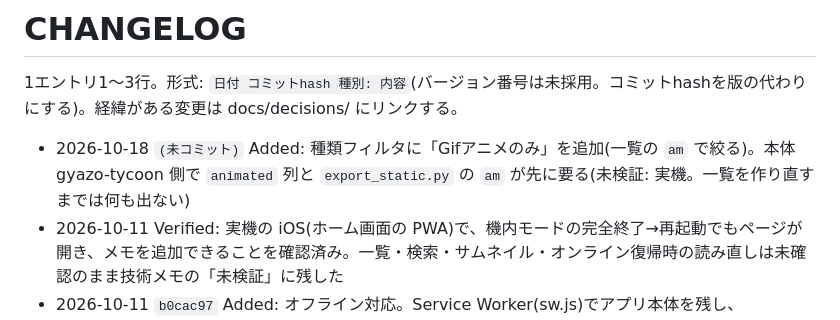
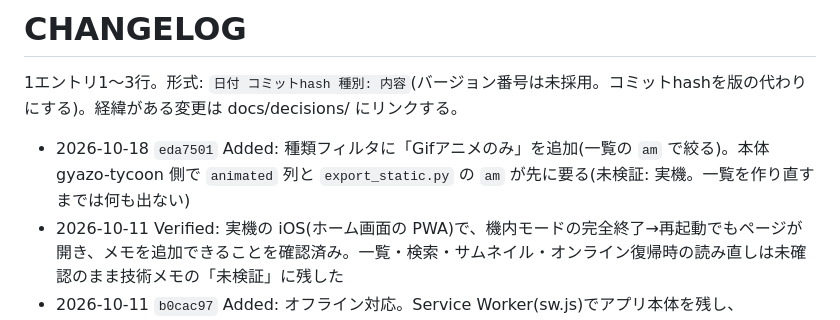
Before and after one commit to gosyujin/gyazo-tycoon-viewer, a Markdown page: CHANGELOG.md, the part around the change. Rendered like a GitHub page.

Commit message:
CHANGELOG: コミットhashを追記
Co-Authored-By: Claude Sonnet 5.5 <noreply@anthropic.com>

```diff
--- a/CHANGELOG.md
+++ b/CHANGELOG.md
@@ -2,7 +2,7 @@
 
 1エントリ1〜3行。形式: `日付 コミットhash 種別: 内容`(バージョン番号は未採用。コミットhashを版の代わりにする)。経緯がある変更は docs/decisions/ にリンクする。
 
-- 2026-10-18 `(未コミット)` Added: 種類フィルタに「Gifアニメのみ」を追加(一覧の `am` で絞る)。本体 gyazo-tycoon 側で `animated` 列と `export_static.py` の `am` が先に要る(未検証: 実機。一覧を作り直すまでは何も出ない)
+- 2026-10-18 `eda7501` Added: 種類フィルタに「Gifアニメのみ」を追加(一覧の `am` で絞る)。本体 gyazo-tycoon 側で `animated` 列と `export_static.py` の `am` が先に要る(未検証: 実機。一覧を作り直すまでは何も出ない)
 - 2026-10-11 Verified: 実機の iOS(ホーム画面の PWA)で、機内モードの完全終了→再起動でもページが開き、メモを追加できることを確認済み。一覧・検索・サムネイル・オンライン復帰時の読み直しは未確認のまま技術メモの「未検証」に残した
 - 2026-10-11 `b0cac97` Added: オフライン対応。Service Worker(sw.js)でアプリ本体を残し、manifest・月別の一覧・暗号化の一覧を `gt-index-v1` に控えて、通信できなくてもページが開き、一覧表示・検索ができるようにした(hateb-tycoon / scrapbox-tycoon と同じ方式。未検証: 実機の iOS)
 - 2026-10-11 `4e08729` Fixed: 検索フッターの下に safe-area 分の余白が出ていた(キーボード中は入力欄の下が約40px空く)ので外し、scrapbox-tycoon・hateb-tycoon・gyazo-tycoon と揃えた(未検証: 実機の iPhone)
```
